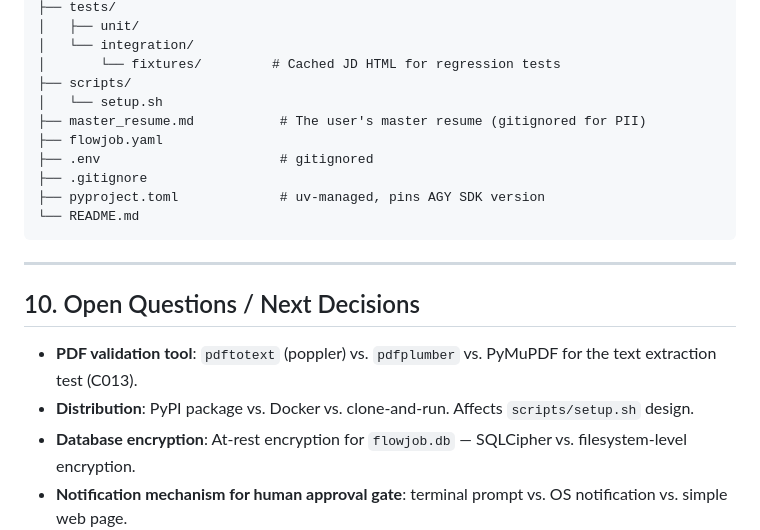
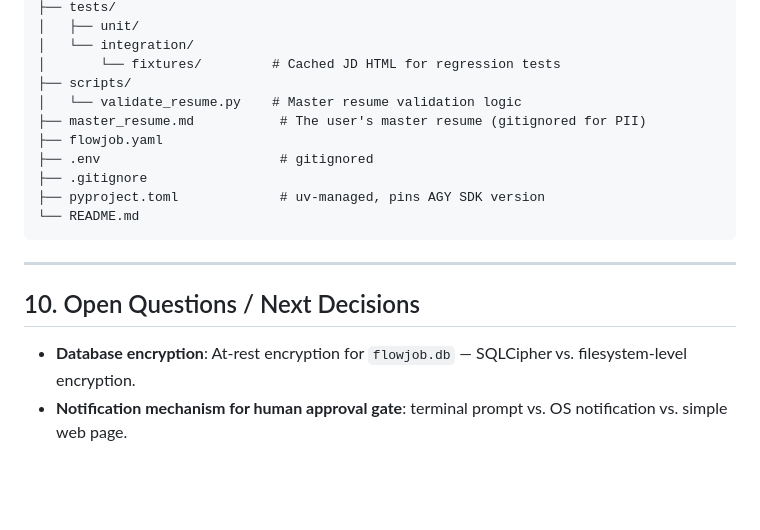
Before and after one commit to iaminfadel/flowjob, a Markdown page: design_spec.md, the part around the change. GitHub-like rendering; blank space fills up the shorter version.

Commit message:
docs: remove distribution and PDF extraction from open questions (resolves #10, #8)

```diff
--- a/design_spec.md
+++ b/design_spec.md
@@ -320,7 +320,7 @@ flowjob/
 │   └── integration/
 │       └── fixtures/         # Cached JD HTML for regression tests
 ├── scripts/
-│   └── setup.sh
+│   └── validate_resume.py    # Master resume validation logic
 ├── master_resume.md           # The user's master resume (gitignored for PII)
 ├── flowjob.yaml
 ├── .env                       # gitignored
@@ -333,7 +333,5 @@ flowjob/
 
 ## 10. Open Questions / Next Decisions
 
-- **PDF validation tool**: `pdftotext` (poppler) vs. `pdfplumber` vs. PyMuPDF for the text extraction test (C013).
-- **Distribution**: PyPI package vs. Docker vs. clone-and-run. Affects `scripts/setup.sh` design.
 - **Database encryption**: At-rest encryption for `flowjob.db` — SQLCipher vs. filesystem-level encryption.
 - **Notification mechanism for human approval gate**: terminal prompt vs. OS notification vs. simple web page.
```
